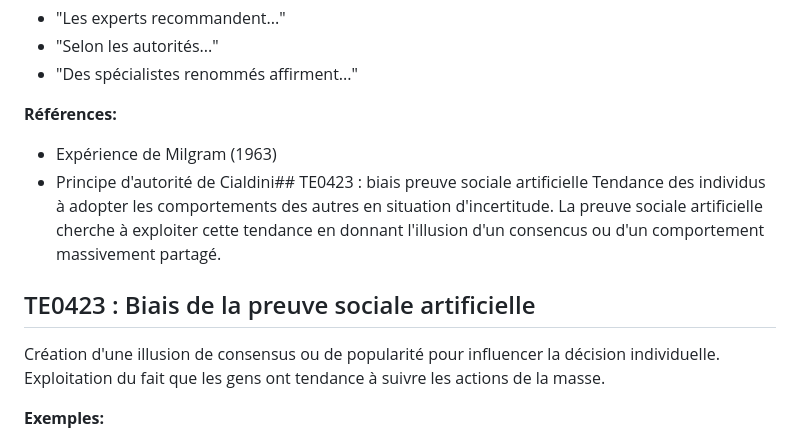
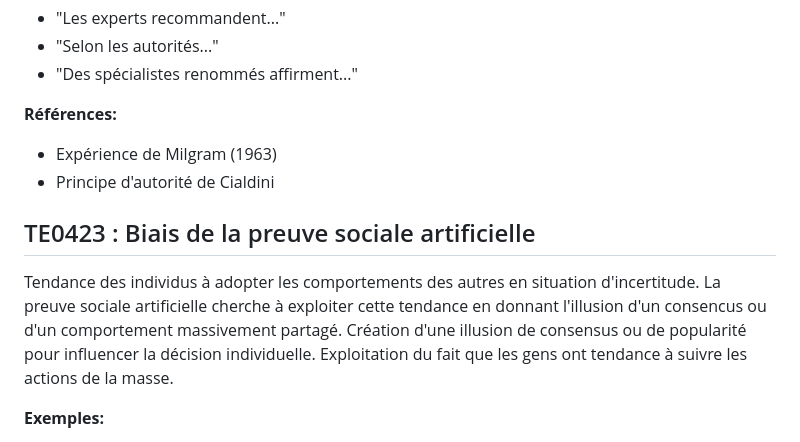
Before and after one commit to M82-project/DIMA, a Markdown page: ACT/ACT.md, the part around the change. Rendered like a GitHub page.

Commit message:
Update ACT/ACT.md
Co-authored-by: Copilot <175728472+Copilot@users.noreply.github.com>

```diff
--- a/ACT/ACT.md
+++ b/ACT/ACT.md
@@ -58,11 +58,11 @@ Tendance à accorder plus de crédibilité ou à suivre les directives de person
 
 **Références:**
 - Expérience de Milgram (1963)
-- Principe d'autorité de Cialdini## TE0423 : biais preuve sociale artificielle
-Tendance des individus à adopter les comportements des autres en situation d'incertitude. La preuve sociale artificielle cherche à exploiter cette tendance en donnant l'illusion d'un consencus ou d'un comportement massivement partagé.
+- Principe d'autorité de Cialdini
 
 ## TE0423 : Biais de la preuve sociale artificielle
 
+Tendance des individus à adopter les comportements des autres en situation d'incertitude. La preuve sociale artificielle cherche à exploiter cette tendance en donnant l'illusion d'un consencus ou d'un comportement massivement partagé.
 Création d'une illusion de consensus ou de popularité pour influencer la décision individuelle. Exploitation du fait que les gens ont tendance à suivre les actions de la masse.
 
 **Exemples:**
```
